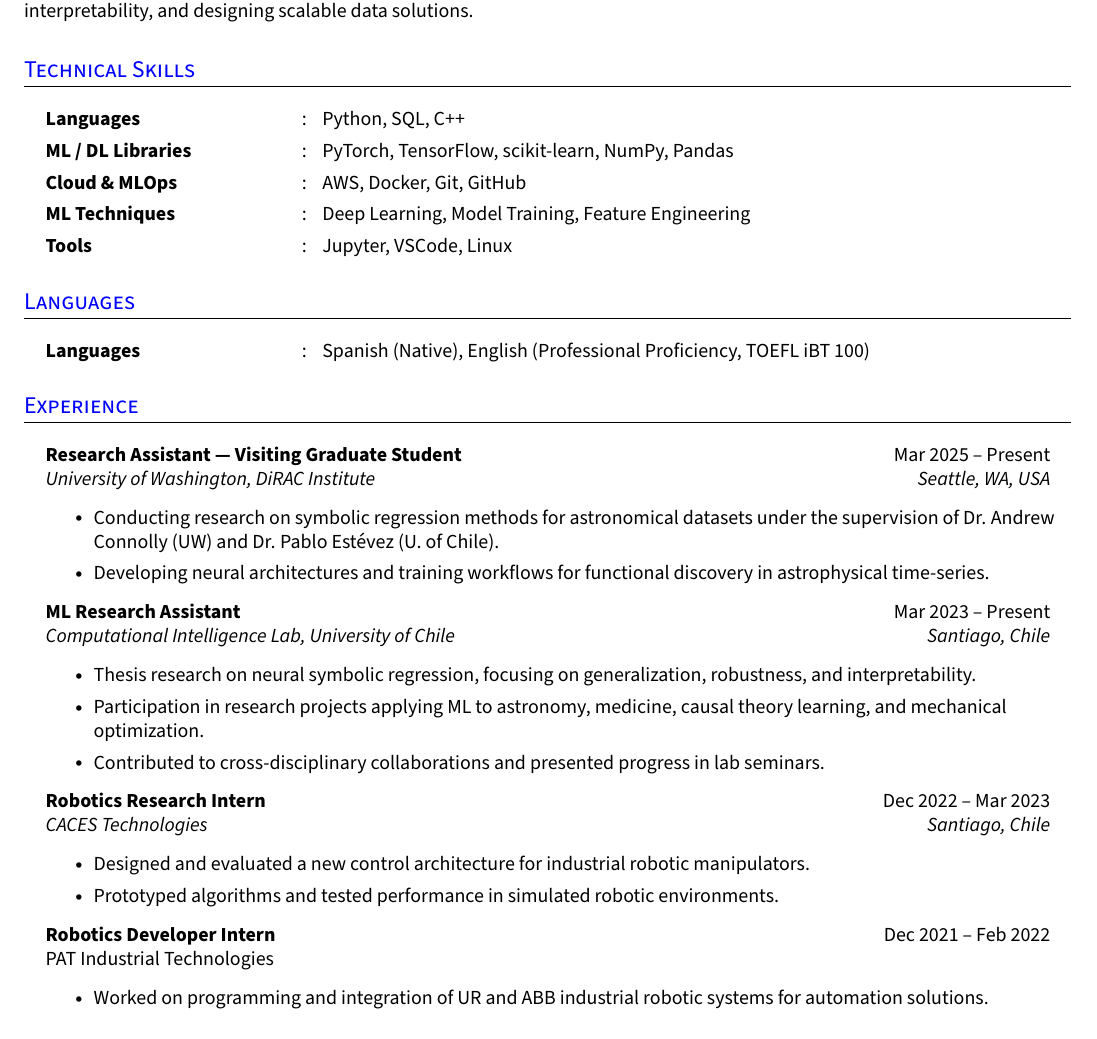
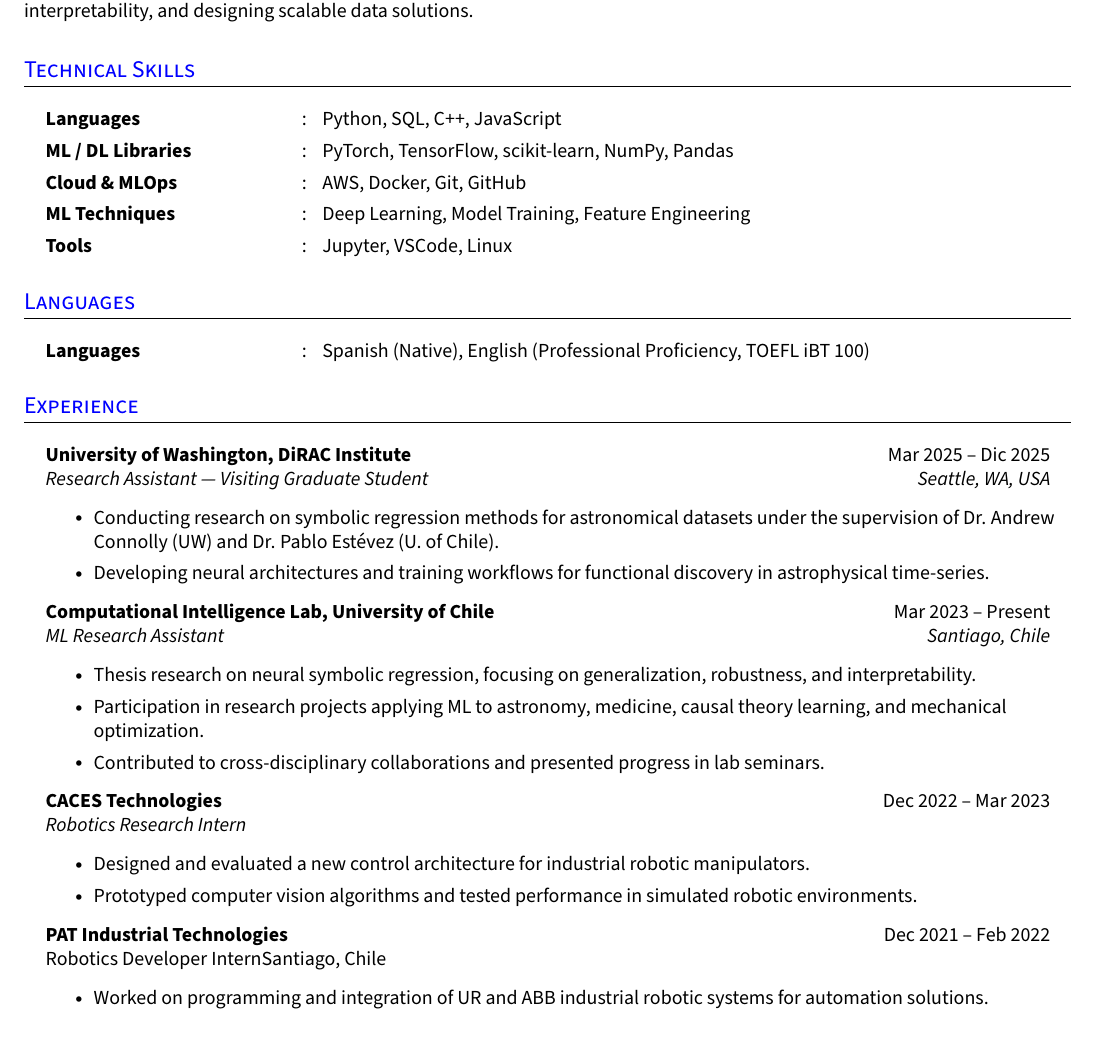
Before and after one commit to PabloCornejoM/cv_pc_ml, a LaTeX document (rezume.tex): part of page 1 of 2, cut so that both start at the same text. Compiled offline with pdfLaTeX.

Commit message:
Small changes

```diff
--- a/rezume.tex
+++ b/rezume.tex
@@ -188,7 +188,7 @@ Graduate student in Electrical Engineering with strong interdisciplinary experie
 \section{Technical Skills}
   \resumeHeadingListStart{}
 
-    \resumeSectionType{Languages}{:}{Python, SQL, C++}
+    \resumeSectionType{Languages}{:}{Python, SQL, C++, JavaScript}
 
     \resumeSectionType{ML / DL Libraries}{:}{PyTorch, TensorFlow, scikit-learn, NumPy, Pandas}
 
@@ -217,30 +217,30 @@ Graduate student in Electrical Engineering with strong interdisciplinary experie
 \section{Experience}
 \resumeHeadingListStart{}
 
-  \resumeQuadHeading{Research Assistant — Visiting Graduate Student}{Mar 2025 -- Present}
-  {University of Washington, DiRAC Institute}{Seattle, WA, USA}
+  \resumeQuadHeading{University of Washington, DiRAC Institute}{Mar 2025 -- Dic 2025}
+  {Research Assistant — Visiting Graduate Student}{Seattle, WA, USA}
     \resumeItemListStart{}
       \resumeItem{Conducting research on symbolic regression methods for astronomical datasets under the supervision of Dr. Andrew Connolly (UW) and Dr. Pablo Estévez (U. of Chile).}
       \resumeItem{Developing neural architectures and training workflows for functional discovery in astrophysical time-series.}
     \resumeItemListEnd{}
 
-  \resumeQuadHeading{ML Research Assistant}{Mar 2023 -- Present}
-  {Computational Intelligence Lab, University of Chile}{Santiago, Chile}
+  \resumeQuadHeading{Computational Intelligence Lab, University of Chile}{Mar 2023 -- Present}
+  {ML Research Assistant} {Santiago, Chile}
     \resumeItemListStart{}
       \resumeItem{Thesis research on neural symbolic regression, focusing on generalization, robustness, and interpretability.}
       \resumeItem{Participation in research projects applying ML to astronomy, medicine, causal theory learning, and mechanical optimization.}
       \resumeItem{Contributed to cross-disciplinary collaborations and presented progress in lab seminars.}
     \resumeItemListEnd{}
 
-  \resumeQuadHeading{Robotics Research Intern}{Dec 2022 -- Mar 2023}
-  {CACES Technologies}{Santiago, Chile}
+  \resumeQuadHeading{CACES Technologies}{Dec 2022 -- Mar 2023}
+  {Robotics Research Intern}{}
     \resumeItemListStart{}
       \resumeItem{Designed and evaluated a new control architecture for industrial robotic manipulators.}
-      \resumeItem{Prototyped algorithms and tested performance in simulated robotic environments.}
+      \resumeItem{Prototyped computer vision algorithms and tested performance in simulated robotic environments.}
     \resumeItemListEnd{}
 
-  \resumeQuadHeadingChild{Robotics Developer Intern}{Dec 2021 -- Feb 2022}
-  {PAT Industrial Technologies}{}
+  \resumeQuadHeadingChild{PAT Industrial Technologies}{Dec 2021 -- Feb 2022}
+  {Robotics Developer Intern}{Santiago, Chile}
     \resumeItemListStart{}
       \resumeItem{Worked on programming and integration of UR and ABB industrial robotic systems for automation solutions.}
     \resumeItemListEnd{}
```
Also changed, not shown: cv_pc_ml (2).pdf (deleted), cv_pc_ml (4).pdf (added), rezume.tex (2 more changed lines).
